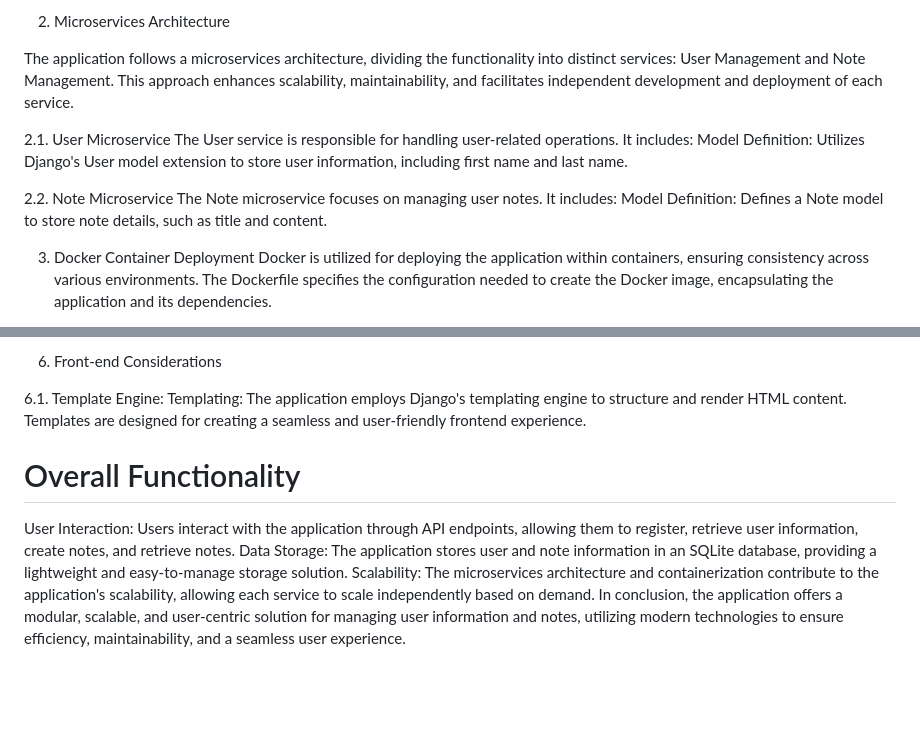
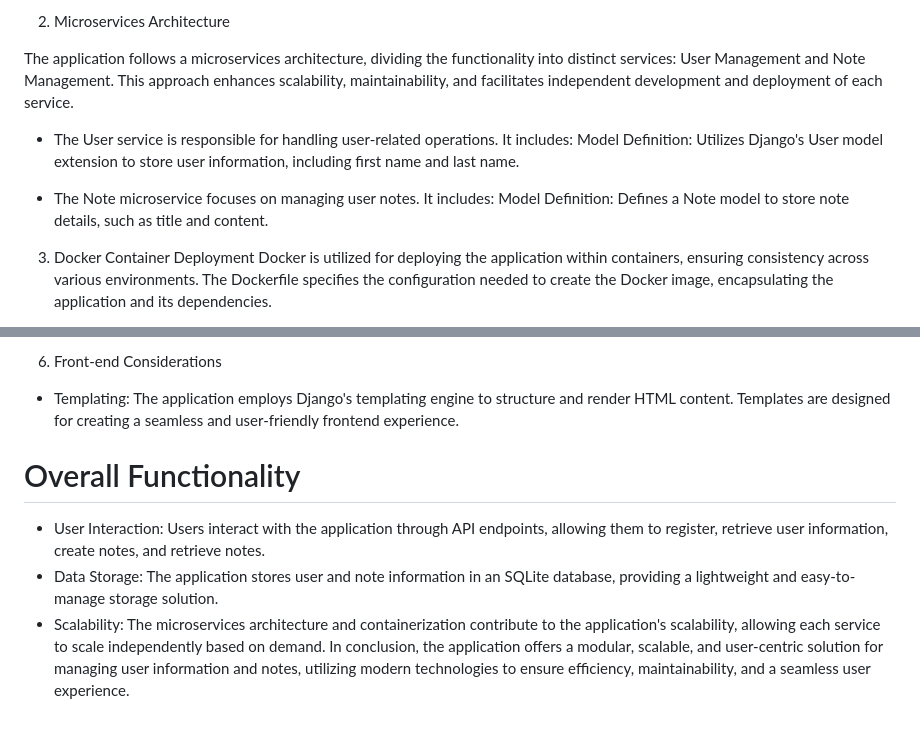
Before and after one commit to Mahlet-Misrak/Django-restful-notes, a Markdown page: README.md, 2 parts joined by grey strips. Rendered like a GitHub page; blank space fills up the shorter version.

```diff
--- a/README.md
+++ b/README.md
@@ -9,13 +9,11 @@ The developed application serves as a microservices-based system for managing us
 
 The application follows a microservices architecture, dividing the functionality into distinct services: User Management and Note Management. This approach enhances scalability, maintainability, and facilitates independent development and deployment of each service.
 
-  2.1. User Microservice
-      The User service is responsible for handling user-related operations. It includes:
-      Model Definition: Utilizes Django's User model extension to store user information, including first name and last name.
+- The User service is responsible for handling user-related operations. It includes:
+  Model Definition: Utilizes Django's User model extension to store user information, including first name and last name.
 
-  2.2. Note Microservice
-      The Note microservice focuses on managing user notes. It includes:
-      Model Definition: Defines a Note model to store note details, such as title and content.
+- The Note microservice focuses on managing user notes. It includes:
+  Model Definition: Defines a Note model to store note details, such as title and content.
 
 
 3. Docker Container Deployment
@@ -28,12 +26,10 @@ Gunicorn, a WSGI HTTP server for Python web applications, is employed to run the
 SQLite: The application uses SQLite as its relational database management system (RDBMS). SQLite is a serverless, self-contained, and zero-configuration database engine, making it well-suited for lightweight applications. In designing the application's data models, the attributes for both the User Management and Note Management microservices were defined in the models of each services. In the User microservice, the User model contains attributes such as first_name and last_name to store additional user details. Similarly, the Note microservice had a Note model with attributes like title and content. Serialization, a crucial aspect of the Django REST framework, was employed to seamlessly convert these models into JSON format for effective communication through the RESTful API. The UserSerializer and NoteSerializer classes specified the models and fields, ensuring a structured and standardized representation of data in the API responses. This strategic approach to model and serializer design plays a pivotal role in maintaining data integrity and supporting smooth interactions between microservices and external clients.
 
 6. Front-end Considerations
-
-6.1. Template Engine:
-Templating: The application employs Django's templating engine to structure and render HTML content. Templates are designed for creating a seamless and user-friendly               frontend     experience.
+- Templating: The application employs Django's templating engine to structure and render HTML content. Templates are designed for creating a seamless and user-friendly               frontend experience.
 
 # Overall Functionality
-   User Interaction: Users interact with the application through API endpoints, allowing them to register, retrieve user information, create notes, and retrieve notes.
-   Data Storage: The application stores user and note information in an SQLite database, providing a lightweight and easy-to-manage storage solution.
-   Scalability: The microservices architecture and containerization contribute to the application's scalability, allowing each service to scale independently based on demand.
+- User Interaction: Users interact with the application through API endpoints, allowing them to register, retrieve user information, create notes, and retrieve notes.
+- Data Storage: The application stores user and note information in an SQLite database, providing a lightweight and easy-to-manage storage solution.
+- Scalability: The microservices architecture and containerization contribute to the application's scalability, allowing each service to scale independently based on demand.
 In conclusion, the application offers a modular, scalable, and user-centric solution for managing user information and notes, utilizing modern technologies to ensure efficiency, maintainability, and a seamless user experience.
```
